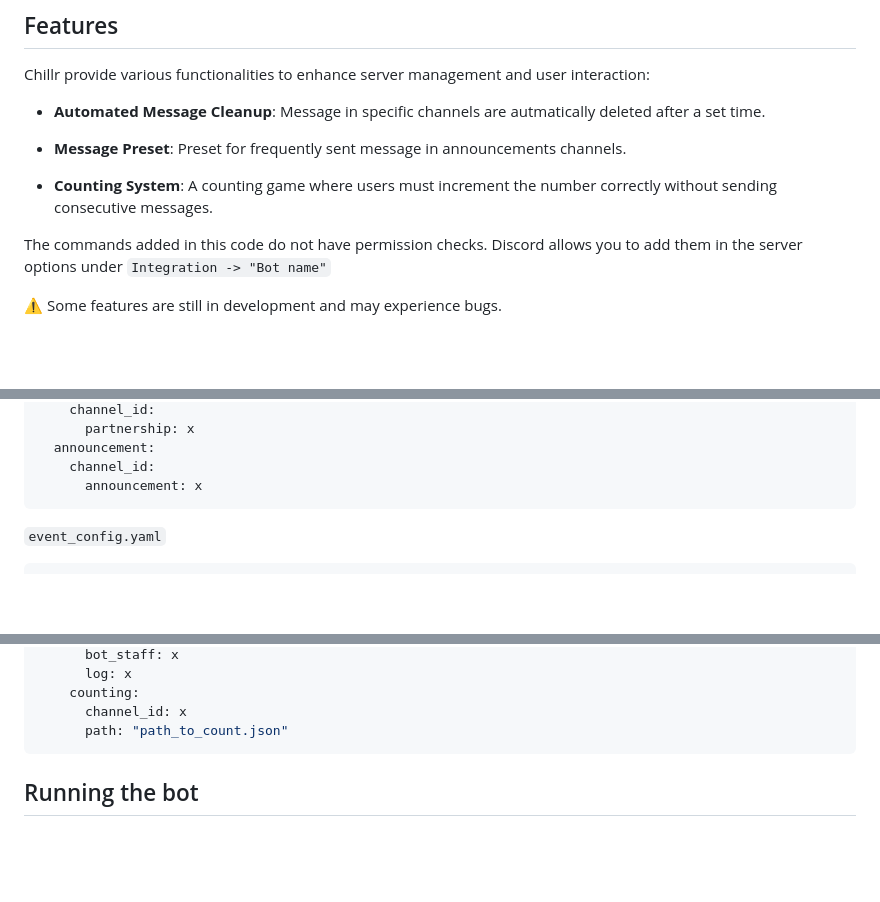
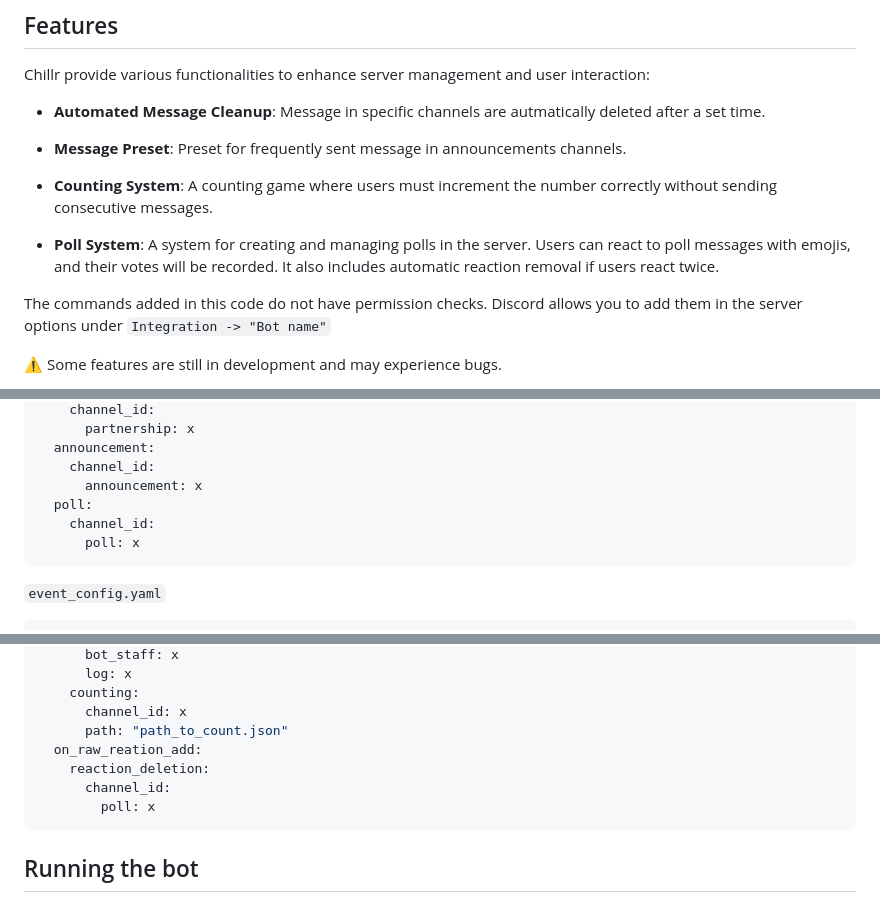
Before and after one commit to Ju2H3brc0t/Chillr, a Markdown page: README.md, 3 parts joined by grey strips. GitHub-like rendering; blank space fills up the shorter version.

Commit message:
docs: update READEME to include new poll command

````diff
--- a/README.md
+++ b/README.md
@@ -14,6 +14,8 @@ Chillr provide various functionalities to enhance server management and user int
  - **Message Preset**: Preset for frequently sent message in announcements channels.
 
  - **Counting System**: A counting game where users must increment the number correctly without sending consecutive messages.
+
+ - **Poll System**: A system for creating and managing polls in the server. Users can react to poll messages with emojis, and their votes will be recorded. It also includes automatic reaction removal if users react twice.
 
 The commands added in this code do not have permission checks. Discord allows you to add them in the server options under `Integration -> "Bot name"`
 
@@ -74,6 +76,9 @@ command:
   announcement:
     channel_id:
       announcement: x
+  poll:
+    channel_id:
+      poll: x
 ```
 
 `event_config.yaml`
@@ -100,6 +105,10 @@ event:
     counting:
       channel_id: x
       path: "path_to_count.json"
+  on_raw_reation_add:
+    reaction_deletion:
+      channel_id:
+        poll: x
 ```
 
 
````
